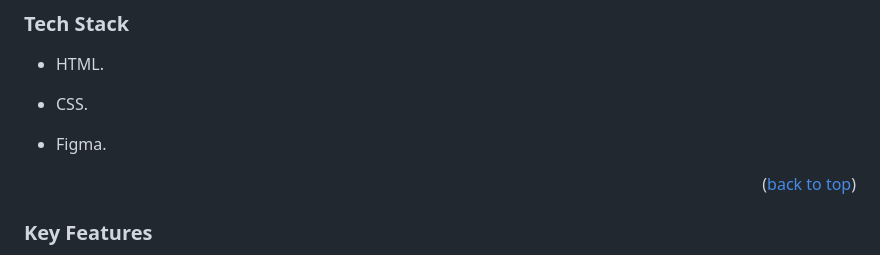
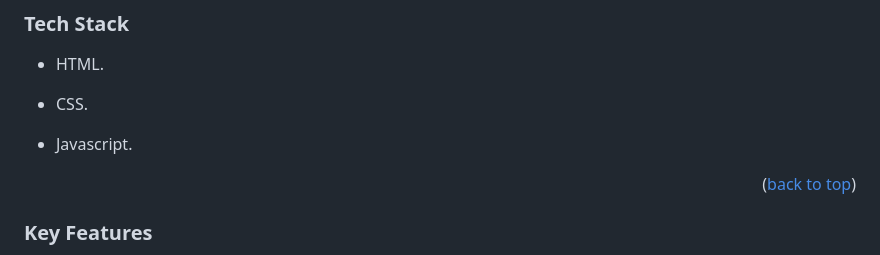
Before and after one commit to DevKaranJ/Capstone-project-Music-Festival-Website, a Markdown page: README.md, the part around the change. Drawn GitHub-style.

```diff
--- a/README.md
+++ b/README.md
@@ -37,7 +37,7 @@
 ### Tech Stack <a name="tech-stack"></a>
 - HTML.
 - CSS.
-- Figma.
+- Javascript.
 
   <p align="right">(<a href="#readme-top">back to top</a>)</p>
 
```
